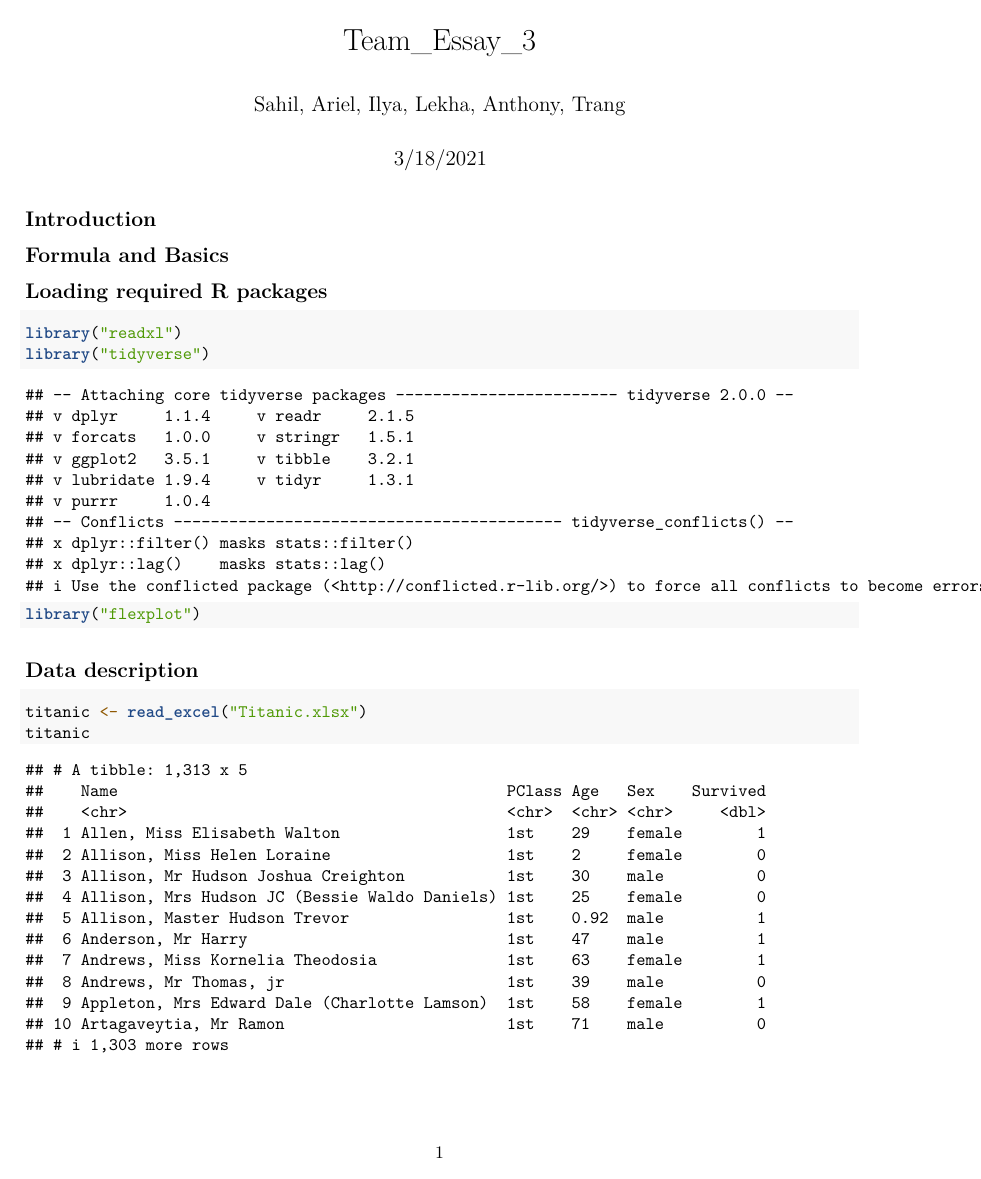
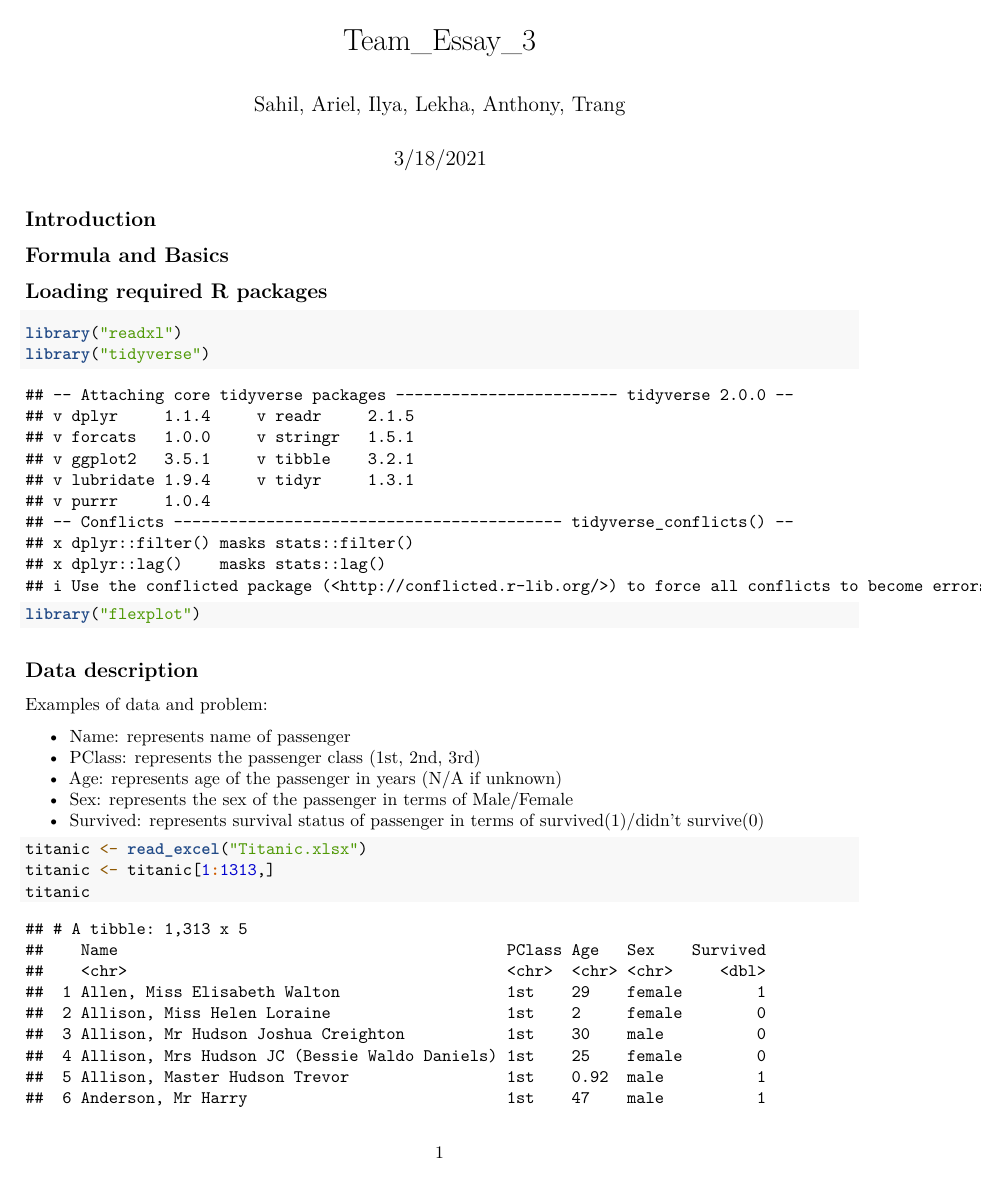
Before and after one commit to ariel42700/TeamEssay3, an R Markdown document (Team_Essay_3.Rmd): page 1 of 3. Rendered offline with R 4.5, knitr and Pandoc, then LaTeX, with nearby package versions; some code elsewhere in the file could not run offline.

Commit message:
Added variable description and data

````diff
--- a/Team_Essay_3.Rmd
+++ b/Team_Essay_3.Rmd
@@ -24,8 +24,16 @@ library("flexplot")
 
 ## Data description
 
+Examples of data and problem:
+
+- Name: represents name of passenger
+- PClass: represents the passenger class (1st, 2nd, 3rd)
+- Age: represents age of the passenger in years (N/A if unknown)
+- Sex: represents the sex of the passenger in terms of Male/Female
+- Survived: represents survival status of passenger in terms of survived(1)/didn't survive(0)
 ```{r}
 titanic <- read_excel("Titanic.xlsx")
+titanic <- titanic[1:1313,]
 titanic
 ```
 
````
Also changed, not shown: Team_Essay_3.Rmd (2 more changed lines).
